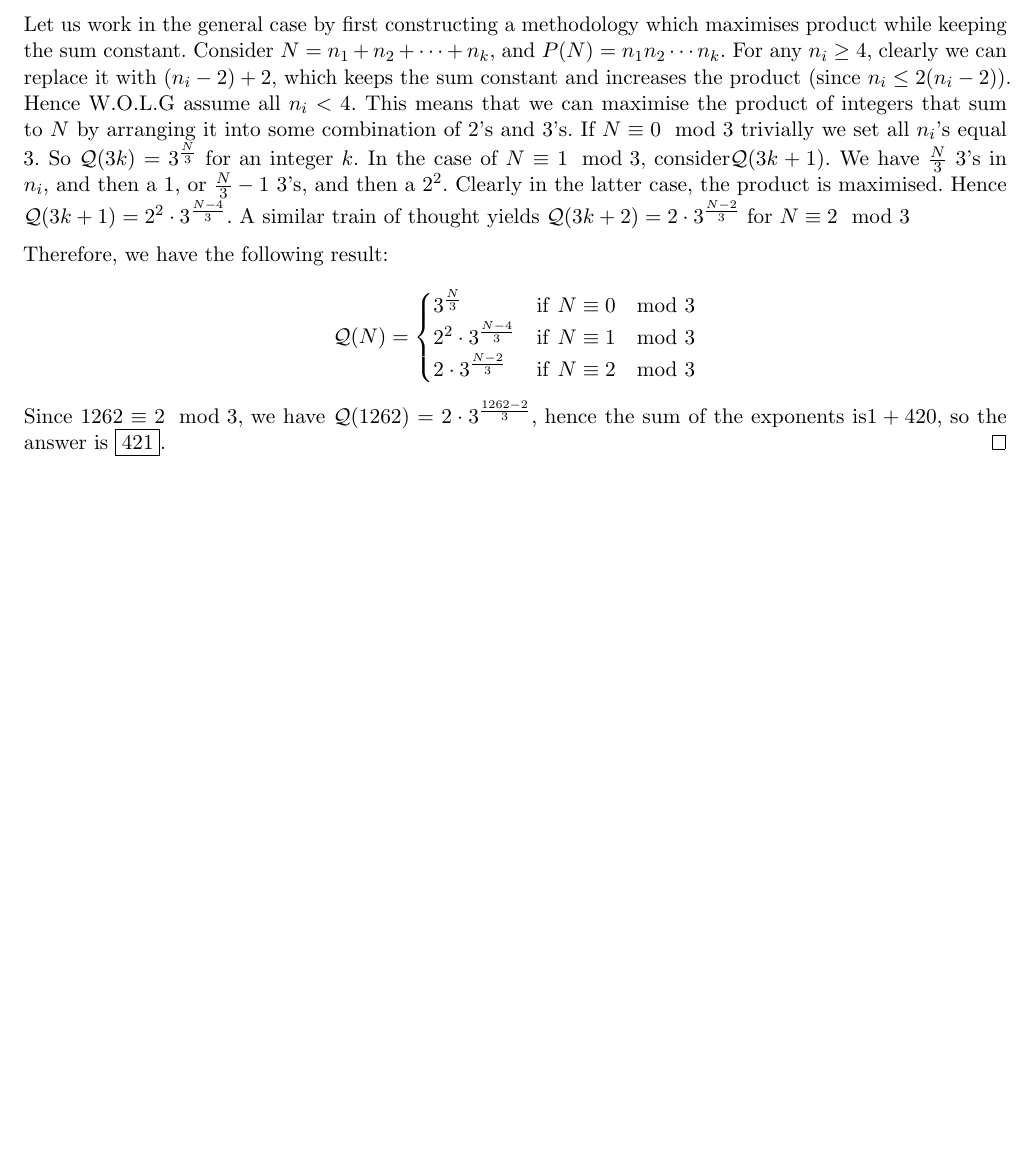
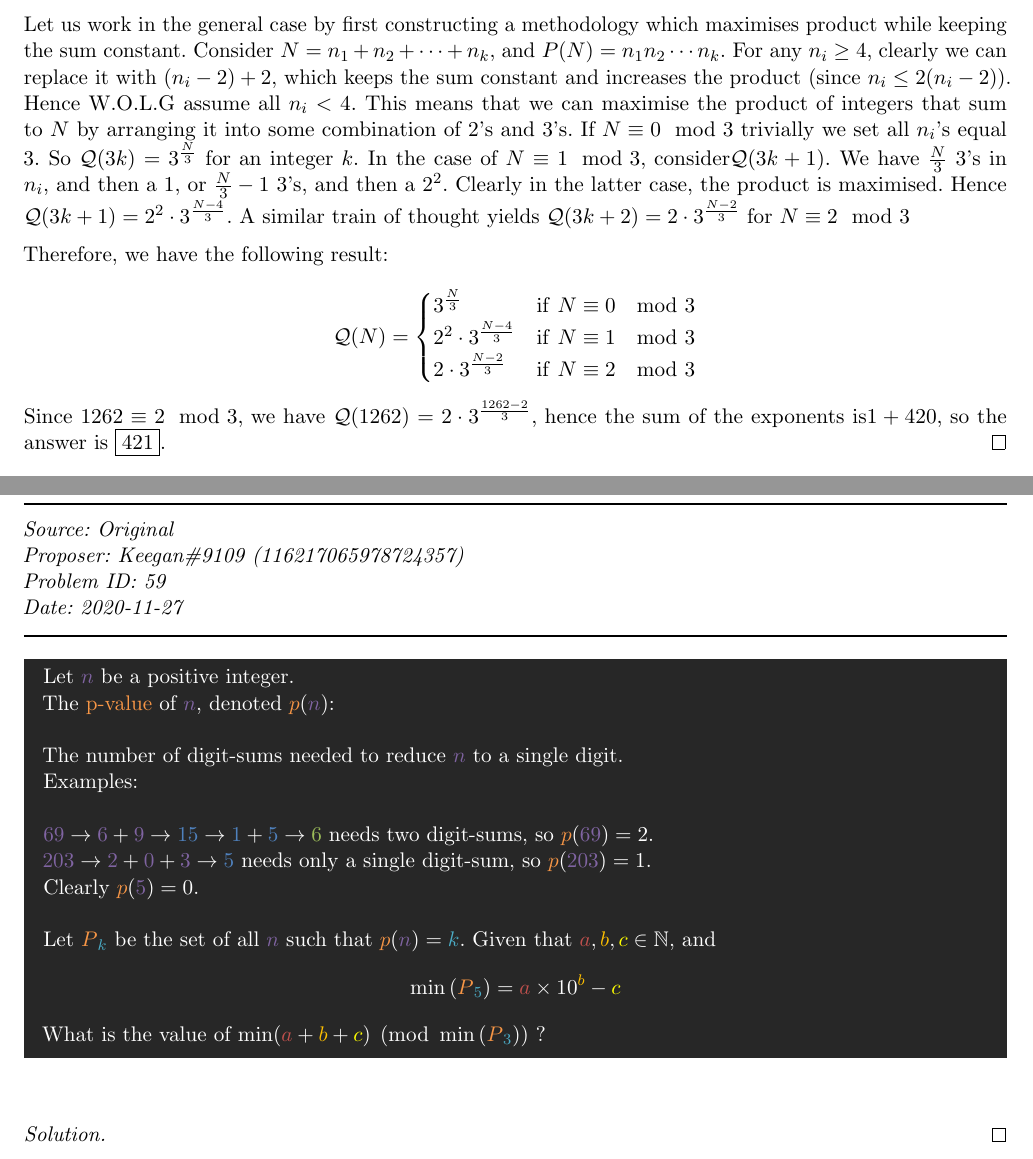
Before and after one commit to kzhuworshiper/OpenPOTD_Public, a LaTeX document (Public Solutions.tex): part of page 13 of 13 before the commit and two parts of pages 13 and 14 of 14 after it, the two joined at a grey line, cut so that both start at the same text, the shorter picture padded with empty space. The pictures show the PDF file Public Solutions.pdf that the author committed with the source.

Commit message:
Added Next problem

```diff
--- a/Public Solutions.tex
+++ b/Public Solutions.tex
@@ -9,6 +9,7 @@
 \def\Pbfan{bfan05\#5219 (692851547062665317)}
 \def\Paiya{AiYa\#2278 (675537018868072458)}
 \def\Plook{Look At Me\#8623 (234848703368658944)}
+\def\Pkee{Keegan\#9109 (116217065978724357)}
 
 \begin{document}
 \SSfp
@@ -468,5 +469,42 @@ For contributing to solutions!
             Since \(1262\equiv 2\mod 3\), we have \(\mathcal{Q}(1262)=2\cdot3^{\frac{1262-2}{3}}\), hence the sum of the exponents is\(1+420\), so the answer is \fbox{421}.
         \end{solution}\bigskip
 
+\newpage
+
+\section{Colourful Problem}
+         \SSbreak\\
+         \emph{Source: Original}\\
+         \emph{Proposer: \Pkee}\\
+         \emph{Problem ID: 59}\\
+         \emph{Date: 2020-11-27}\\
+         \SSbreak
+
+         \begin{mdframed}[backgroundcolor=pagegray,rightline=false,leftline=false, topline=false, bottomline=false]
+             \color{white}
+             Let \textcolor{qpurple}{$n$} be a positive integer.
+             \par
+             The \textcolor{qlorange}{p-value} of \textcolor{qpurple}{$n$}, denoted $\persistk{n}$: \\
+
+             The number of digit-sums needed to reduce \textcolor{qpurple}{$n$} to a single digit.
+             \par
+             Examples: \\
+
+             $\textcolor{qpurple}{69} \rightarrow \textcolor{qpurple}{6} + \textcolor{qpurple}{9} \rightarrow \textcolor{qblue}{15} \rightarrow \textcolor{qblue}{1} + \textcolor{qblue}{5} \rightarrow \textcolor{qgreen}{6}$ needs two digit-sums, so $\persistk{69} = 2$. \\
+             $\textcolor{qpurple}{203} \rightarrow \textcolor{qpurple}{2} + \textcolor{qpurple}{0} +  \textcolor{qpurple}{3} \rightarrow \textcolor{qblue}{5}$ needs only a single digit-sum, so $\persistk{203} = 1$. \\
+             Clearly $\persistk{5} = 0$.\\
+
+             \par
+             Let $\persistsetk{k}$ be the set of all \textcolor{qpurple}{$n$} such that $\persistk{n} = \textcolor{qlblue}{k}$. Given that $\textcolor{qred}{a}, \textcolor{qorange}{b}, \textcolor{qyellow}{c} \in \mathbb{N}$, and
+             \begin{equation*}
+                 \min{(\persistsetk{5})} = \textcolor{qred}{a}\times 10^{\textcolor{qorange}{b}} - \textcolor{qyellow}{c}
+             \end{equation*}
+             What is the value of $\min(\textcolor{qred}{a} + \textcolor{qorange}{b} + \textcolor{qyellow}{c}) \pmod{\min{(\persistsetk{3})}}$ ?
+         \end{mdframed}
+         \color{black}
+         \bigskip
+
+         \begin{solution}
+
+         \end{solution}
 
 \end{document}
```
Also changed, not shown: preamble.sty (+13 -0 lines), Public Solutions.pdf. Lines whose indentation alone changed are shown as unchanged.
